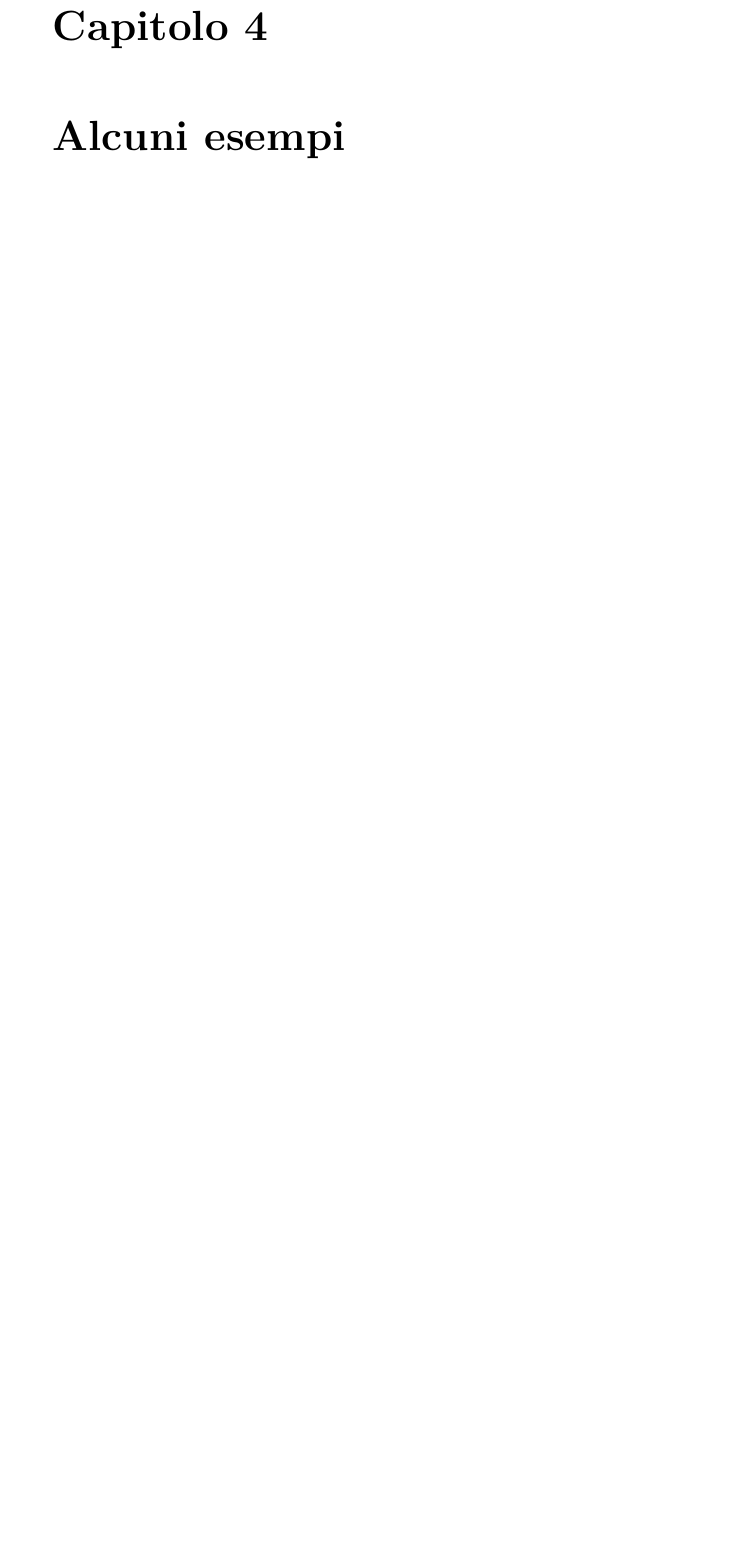
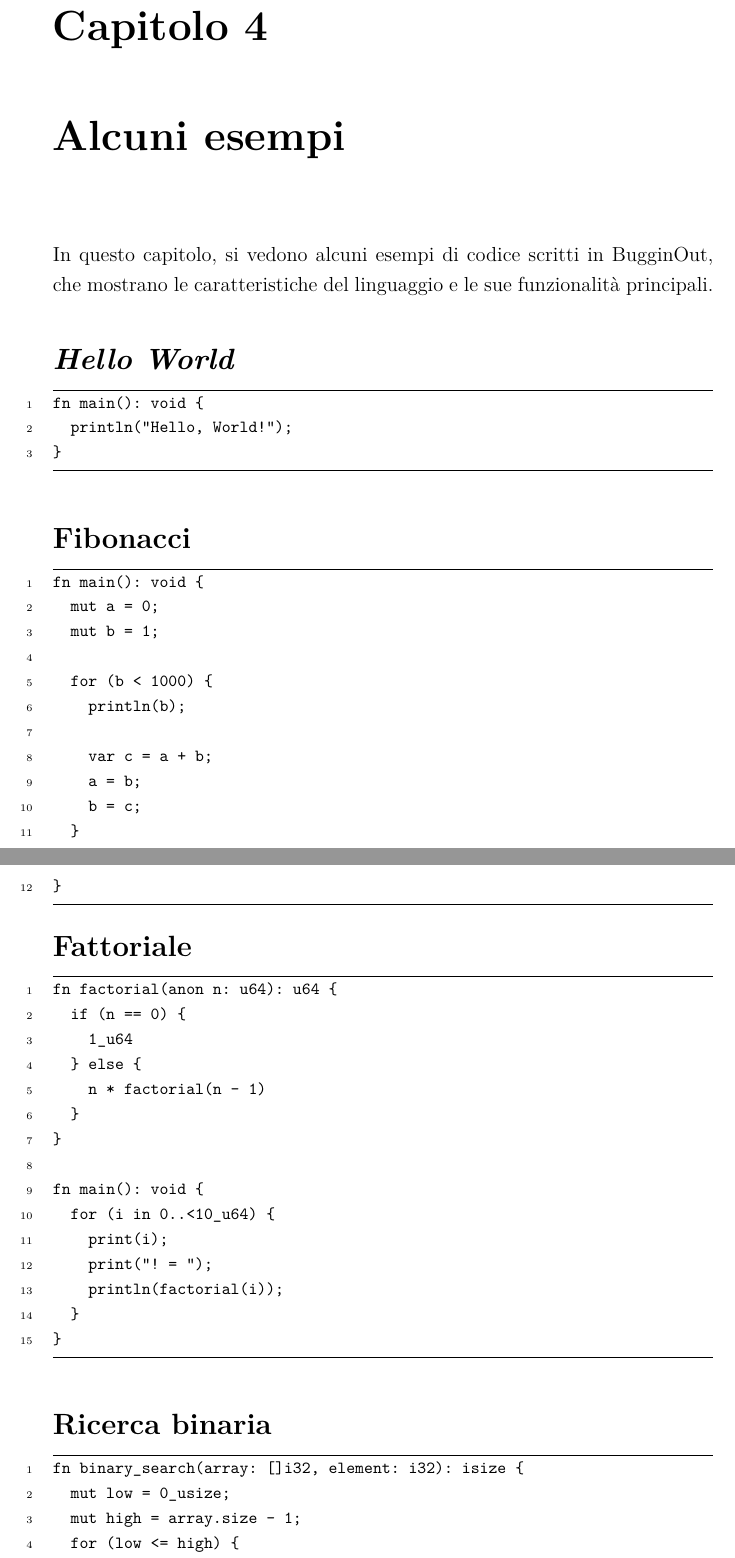
Before and after one commit to ITHackerstein/tesi-bugginout, a LaTeX thesis (Tesi.tex, which reads Alcuni_esempi.tex): part of page 61 of 63 before the commit and two parts of pages 61 and 62 of 69 after it, the two joined at a grey line, cut so that both start at the same text, the shorter picture padded with empty space. Compiled offline with XeLaTeX.

Commit message:
Wrote fourth chapter

```diff
--- a/Alcuni_esempi.tex
+++ b/Alcuni_esempi.tex
@@ -2,3 +2,110 @@
 
 \chapter{Alcuni esempi}
 \label{chap:alcuni-esempi}
+
+In questo capitolo, si vedono alcuni esempi di codice scritti in BugginOut, che mostrano le caratteristiche del linguaggio e le sue funzionalità principali.
+
+\mdfdefinestyle{examplestyle}{
+	skipabove=0pt,
+	innertopmargin=0pt,
+	leftmargin=0pt,
+	innerleftmargin=0pt,
+	skipbelow=0pt,
+	innerbottommargin=0pt,
+	rightmargin=0pt,
+	innerrightmargin=0pt,
+	linewidth=0pt
+}
+
+\section*{\textit{Hello World}}
+
+\hfill
+
+\begin{mdframed}[style=examplestyle]
+	\begin{minted}[breaklines,frame=lines,linenos,fontsize=\footnotesize]{text}
+fn main(): void {
+  println("Hello, World!");
+}
+	\end{minted}
+\end{mdframed}
+
+\section*{Fibonacci}
+
+\hfill
+
+\begin{mdframed}[style=examplestyle]
+	\begin{minted}[breaklines,frame=lines,linenos,fontsize=\footnotesize]{text}
+fn main(): void {
+  mut a = 0;
+  mut b = 1;
+
+  for (b < 1000) {
+    println(b);
+
+    var c = a + b;
+    a = b;
+    b = c;
+  }
+}
+	\end{minted}
+\end{mdframed}
+
+\section*{Fattoriale}
+
+\hfill
+
+\begin{mdframed}[style=examplestyle]
+	\begin{minted}[breaklines,frame=lines,linenos,fontsize=\footnotesize]{text}
+fn factorial(anon n: u64): u64 {
+  if (n == 0) {
+    1_u64
+  } else {
+    n * factorial(n - 1)
+  }
+}
+
+fn main(): void {
+  for (i in 0..<10_u64) {
+    print(i);
+    print("! = ");
+    println(factorial(i));
+  }
+}
+	\end{minted}
+\end{mdframed}
+
+\section*{Ricerca binaria}
+
+\hfill
+
+\begin{mdframed}[style=examplestyle]
+	\begin{minted}[breaklines,frame=lines,linenos,fontsize=\footnotesize]{text}
+fn binary_search(array: []i32, element: i32): isize {
+  mut low = 0_usize;
+  mut high = array.size - 1;
+  for (low <= high) {
+    mut mid = low + (high - low) / 2;
+    if (array[mid] == element) {
+      return mid as isize;
+    } else if (array[mid] < element) {
+      low = mid + 1;
+    } else {
+      high = mid - 1;
+    }
+  }
+
+  -1
+}
+
+fn main(): void {
+  var array = [1, 2, 3, 4, 5, 6, 7, 8, 9];
+  var index = binary_search(array, element: 5);
+
+  if (index >= 0) {
+    print("Element found at index: ");
+    println(index);
+  } else {
+    println("Element not found in the array");
+  }
+}
+	\end{minted}
@@ -4,0 +121 @@
+  for (i in 0..<array.size - 1) {
@@ -4,0 +160 @@
+  for (i in 0..<array.size) {
@@ -4,0 +169 @@
+fn main(): void {
@@ -4,0 +198 @@
+  for (i in 0..<9_usize) {
@@ -4,0 +210 @@
+  for (i in 0..<3_usize) {
@@ -4,0 +243 @@
+fn main(): void {
--- a/Tesi.tex
+++ b/Tesi.tex
@@ -22,6 +22,7 @@
 \usepackage{minted}
 \usepackage[font=footnotesize,labelfont=sc]{caption}
 \usepackage{makecell}
+\usepackage{mdframed}
 
 \linespread{1.25}
 
```
Also changed, not shown: Alcuni_esempi.tex (157 more changed lines).
